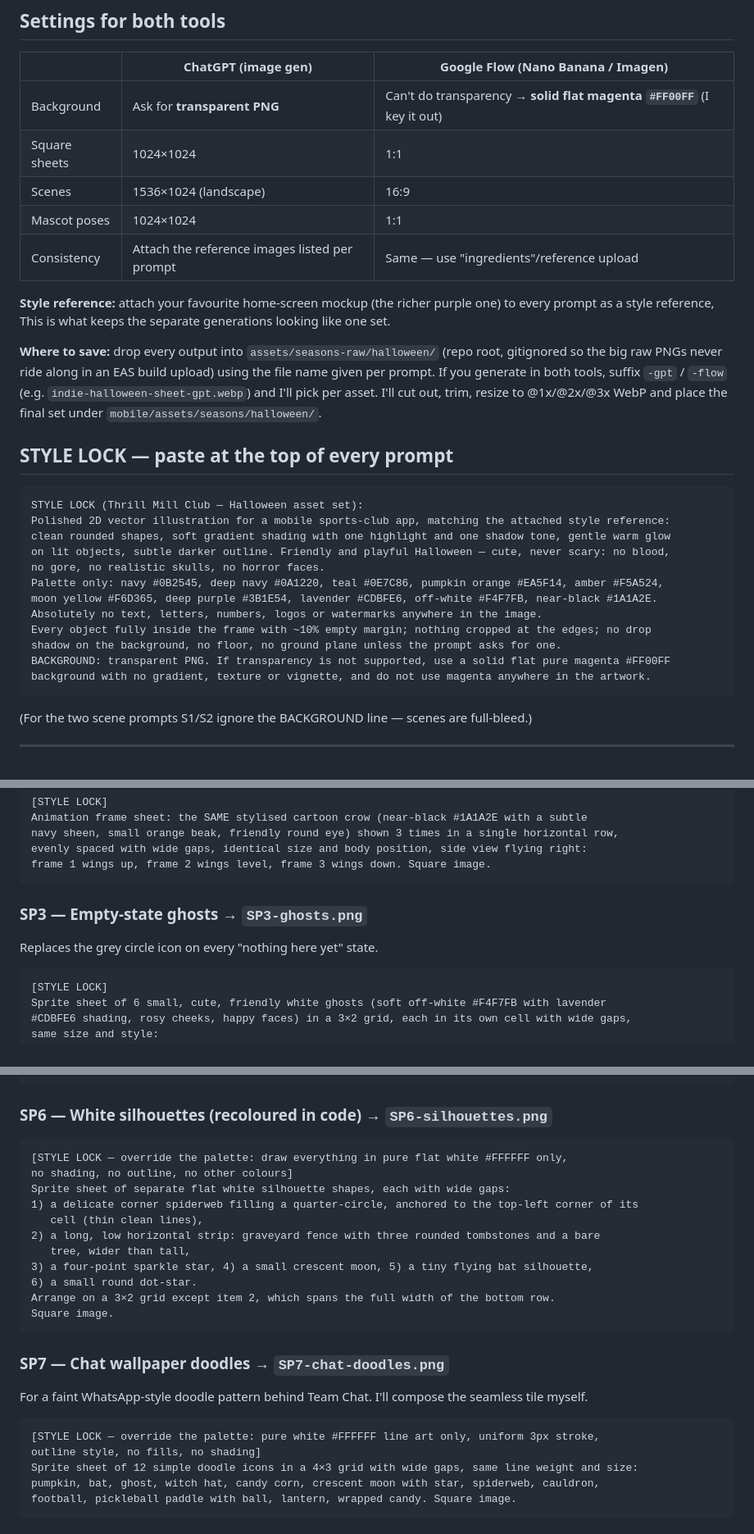
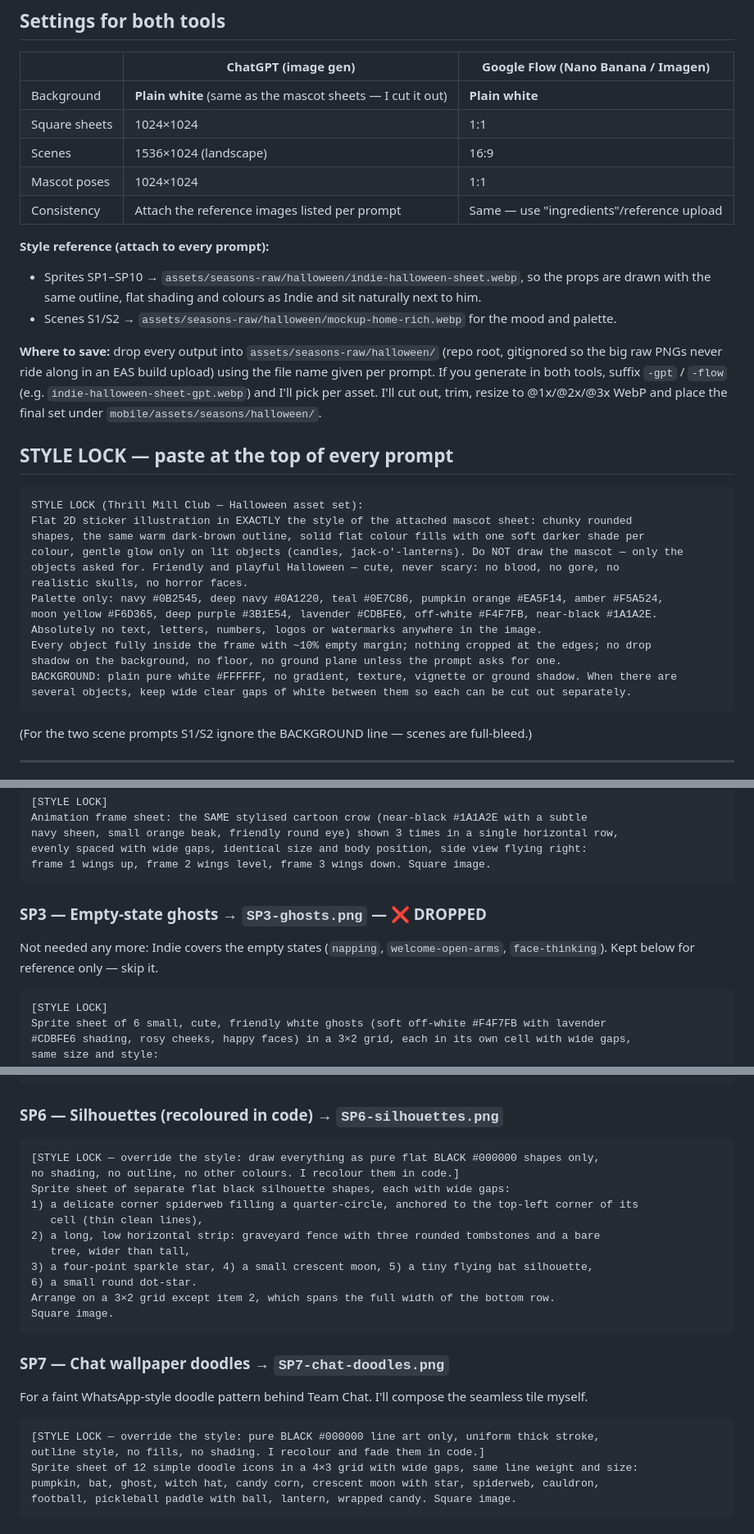
Before and after one commit to buildwithsanjay-dev/thrill-mill-mvp, a Markdown page: docs/seasonal-theming/halloween-asset-prompts.md, 3 parts joined by grey strips. Shown at 82% size. Drawn GitHub-style.

Commit message:
Halloween props: match Indie's style, white backgrounds, drop ghost sheet
Co-Authored-By: Claude Opus 5.5 <noreply@anthropic.com>

````diff
--- a/docs/seasonal-theming/halloween-asset-prompts.md
+++ b/docs/seasonal-theming/halloween-asset-prompts.md
@@ -23,15 +23,16 @@ layers** that the app places *around* the real UI:
 
 | | ChatGPT (image gen) | Google Flow (Nano Banana / Imagen) |
 |---|---|---|
-| Background | Ask for **transparent PNG** | Can't do transparency → **solid flat magenta `#FF00FF`** (I key it out) |
+| Background | **Plain white** (same as the mascot sheets — I cut it out) | **Plain white** |
 | Square sheets | 1024×1024 | 1:1 |
 | Scenes | 1536×1024 (landscape) | 16:9 |
 | Mascot poses | 1024×1024 | 1:1 |
 | Consistency | Attach the reference images listed per prompt | Same — use "ingredients"/reference upload |
 
-**Style reference:** attach your favourite home-screen mockup (the richer purple one) to every prompt
-as a style reference, This is what keeps the separate
-generations looking like one set.
+**Style reference (attach to every prompt):**
+- Sprites SP1–SP10 → `assets/seasons-raw/halloween/indie-halloween-sheet.webp`, so the props are drawn
+  with the same outline, flat shading and colours as Indie and sit naturally next to him.
+- Scenes S1/S2 → `assets/seasons-raw/halloween/mockup-home-rich.webp` for the mood and palette.
 
 **Where to save:** drop every output into `assets/seasons-raw/halloween/` (repo root, gitignored so the
 big raw PNGs never ride along in an EAS build upload) using the file name given per prompt. If you
@@ -43,17 +44,18 @@ I'll cut out, trim, resize to @1x/@2x/@3x WebP and place the final set under
 
 ```
 STYLE LOCK (Thrill Mill Club — Halloween asset set):
-Polished 2D vector illustration for a mobile sports-club app, matching the attached style reference:
-clean rounded shapes, soft gradient shading with one highlight and one shadow tone, gentle warm glow
-on lit objects, subtle darker outline. Friendly and playful Halloween — cute, never scary: no blood,
-no gore, no realistic skulls, no horror faces.
+Flat 2D sticker illustration in EXACTLY the style of the attached mascot sheet: chunky rounded
+shapes, the same warm dark-brown outline, solid flat colour fills with one soft darker shade per
+colour, gentle glow only on lit objects (candles, jack-o'-lanterns). Do NOT draw the mascot — only the
+objects asked for. Friendly and playful Halloween — cute, never scary: no blood, no gore, no
+realistic skulls, no horror faces.
 Palette only: navy #0B2545, deep navy #0A1220, teal #0E7C86, pumpkin orange #EA5F14, amber #F5A524,
 moon yellow #F6D365, deep purple #3B1E54, lavender #CDBFE6, off-white #F4F7FB, near-black #1A1A2E.
 Absolutely no text, letters, numbers, logos or watermarks anywhere in the image.
 Every object fully inside the frame with ~10% empty margin; nothing cropped at the edges; no drop
 shadow on the background, no floor, no ground plane unless the prompt asks for one.
-BACKGROUND: transparent PNG. If transparency is not supported, use a solid flat pure magenta #FF00FF
-background with no gradient, texture or vignette, and do not use magenta anywhere in the artwork.
+BACKGROUND: plain pure white #FFFFFF, no gradient, texture, vignette or ground shadow. When there are
+several objects, keep wide clear gaps of white between them so each can be cut out separately.
 ```
 
 (For the two scene prompts S1/S2 ignore the BACKGROUND line — scenes are full-bleed.)
@@ -205,8 +207,9 @@ evenly spaced with wide gaps, identical size and body position, side view flying
 frame 1 wings up, frame 2 wings level, frame 3 wings down. Square image.
 ```
 
-### SP3 — Empty-state ghosts → `SP3-ghosts.png`
-Replaces the grey circle icon on every "nothing here yet" state.
+### SP3 — Empty-state ghosts → `SP3-ghosts.png` — ❌ DROPPED
+Not needed any more: Indie covers the empty states (`napping`, `welcome-open-arms`, `face-thinking`).
+Kept below for reference only — skip it.
 ```
 [STYLE LOCK]
 Sprite sheet of 6 small, cute, friendly white ghosts (soft off-white #F4F7FB with lavender
@@ -243,11 +246,11 @@ consistent scale and style:
 Square image.
 ```
 
-### SP6 — White silhouettes (recoloured in code) → `SP6-silhouettes.png`
+### SP6 — Silhouettes (recoloured in code) → `SP6-silhouettes.png`
 ```
-[STYLE LOCK — override the palette: draw everything in pure flat white #FFFFFF only,
-no shading, no outline, no other colours]
-Sprite sheet of separate flat white silhouette shapes, each with wide gaps:
+[STYLE LOCK — override the style: draw everything as pure flat BLACK #000000 shapes only,
+no shading, no outline, no other colours. I recolour them in code.]
+Sprite sheet of separate flat black silhouette shapes, each with wide gaps:
 1) a delicate corner spiderweb filling a quarter-circle, anchored to the top-left corner of its
    cell (thin clean lines),
 2) a long, low horizontal strip: graveyard fence with three rounded tombstones and a bare
@@ -261,8 +264,8 @@ Square image.
 ### SP7 — Chat wallpaper doodles → `SP7-chat-doodles.png`
 For a faint WhatsApp-style doodle pattern behind Team Chat. I'll compose the seamless tile myself.
 ```
-[STYLE LOCK — override the palette: pure white #FFFFFF line art only, uniform 3px stroke,
-outline style, no fills, no shading]
+[STYLE LOCK — override the style: pure BLACK #000000 line art only, uniform thick stroke,
+outline style, no fills, no shading. I recolour and fade them in code.]
 Sprite sheet of 12 simple doodle icons in a 4×3 grid with wide gaps, same line weight and size:
 pumpkin, bat, ghost, witch hat, candy corn, crescent moon with star, spiderweb, cauldron,
 football, pickleball paddle with ball, lantern, wrapped candy. Square image.
````
Also changed, not shown: other parts of docs/seasonal-theming/halloween-asset-prompts.md (+3 -2 lines).
